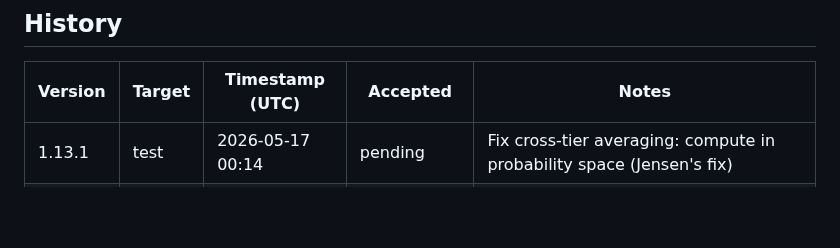
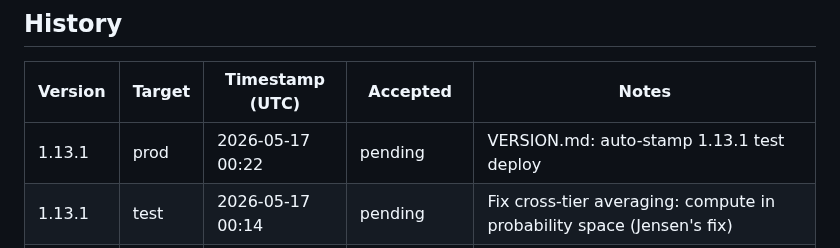
Before and after one commit to pakelly/battletech-sig, a Markdown page: VERSION.md, the part around one of its changes. GitHub-like rendering; blank space fills up the shorter version.

Commit message:
VERSION.md: auto-stamp 1.13.1 prod deploy

```diff
--- a/VERSION.md
+++ b/VERSION.md
@@ -11,6 +11,7 @@
 
 | Version | Target | Timestamp (UTC) | Accepted | Notes |
 |---------|--------|-----------------|----------|-------|
+| 1.13.1 | prod | 2026-05-17 00:22 | pending | VERSION.md: auto-stamp 1.13.1 test deploy |
 | 1.13.1 | test | 2026-05-17 00:14 | pending | Fix cross-tier averaging: compute in probability space (Jensen's fix) |
 | 1.13.0 | prod | 2026-05-16 20:29 | pending | VERSION.md: auto-stamp 1.13.0 test deploy |
 | 1.13.0 | test | 2026-05-16 17:34 | pending | Rename Signature to Distinctiveness Rating (DR1-DR5) |
```
Also changed, not shown: other parts of VERSION.md (+1 -1 lines).
